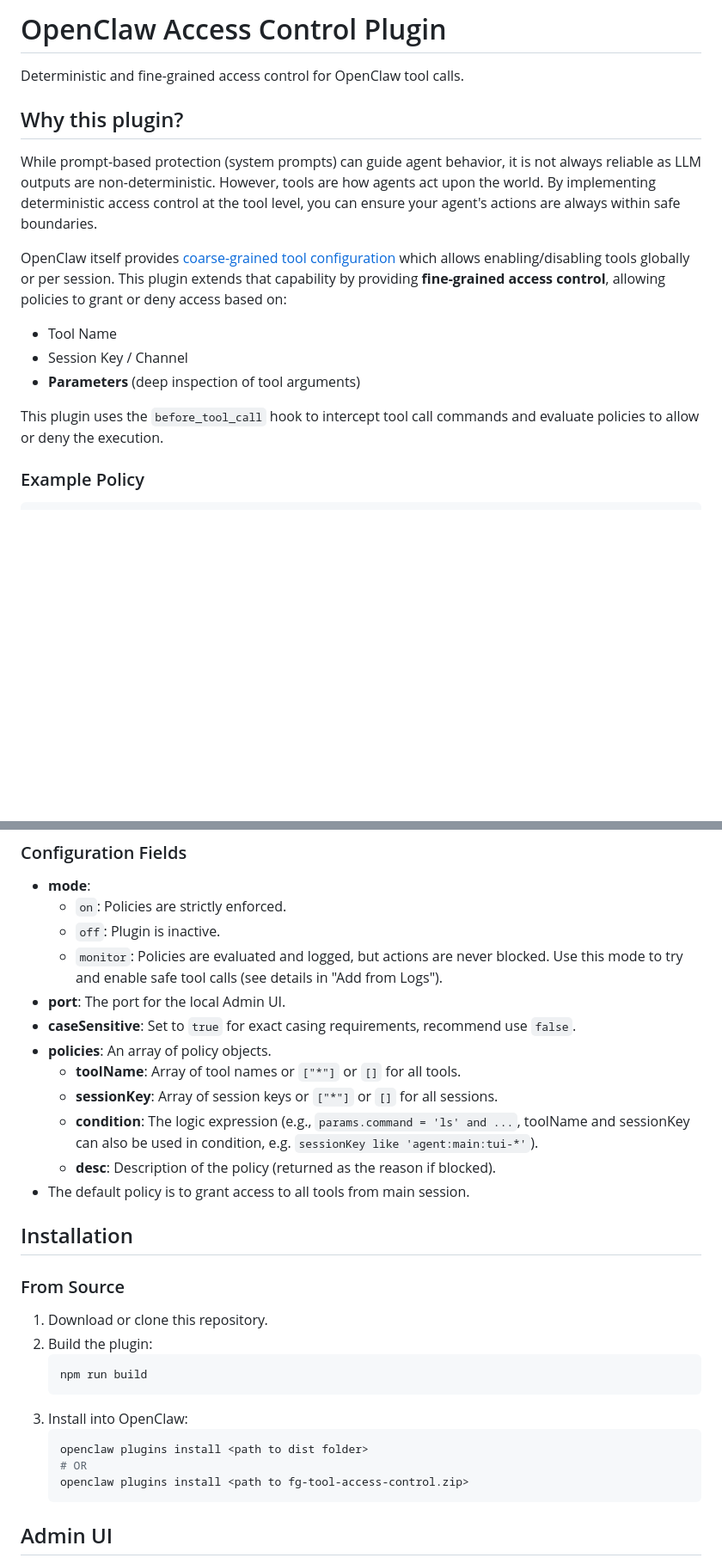
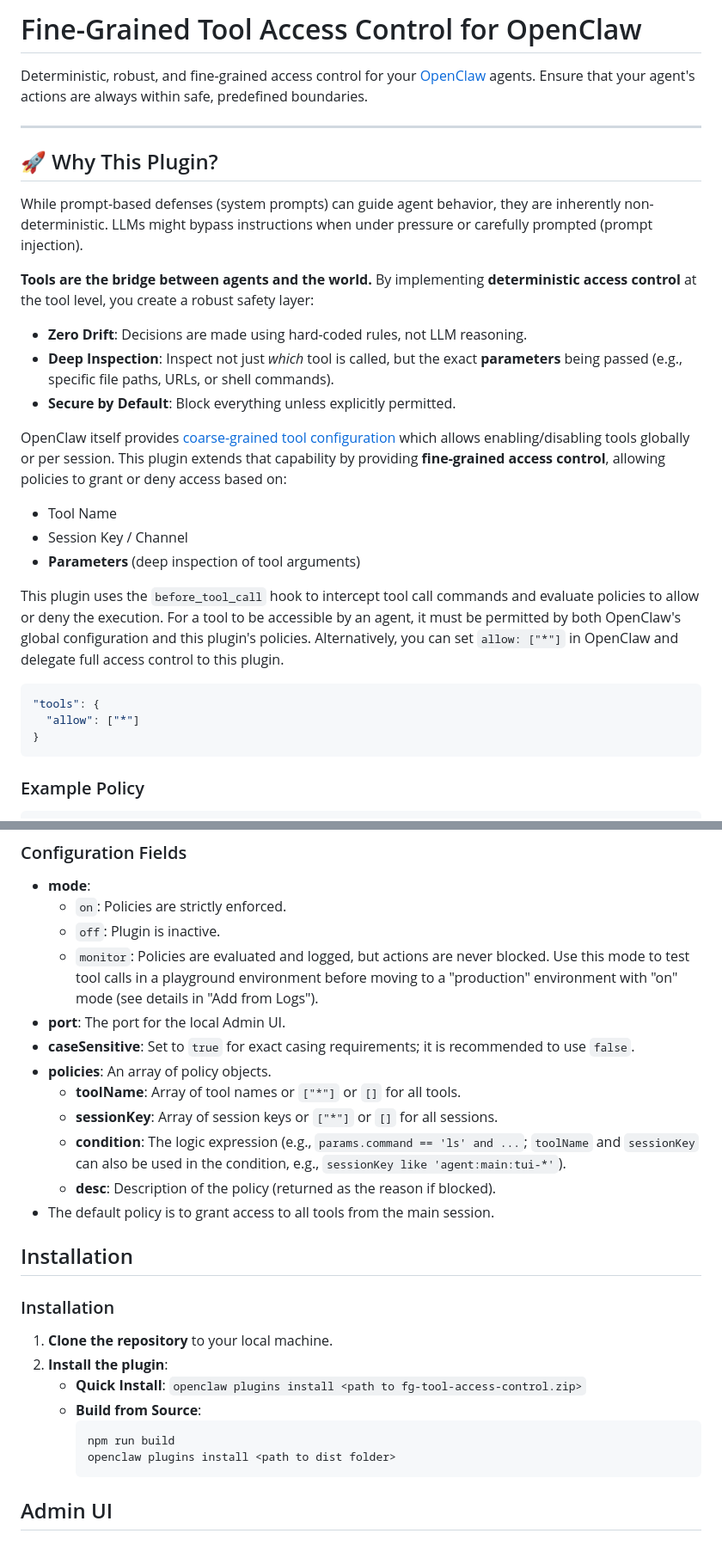
Before and after one commit to yang-chen8810/openclaw-tool-access-control, a Markdown page: README.md, 2 parts joined by grey strips. Shown at 86% size. GitHub-like rendering; blank space fills up the shorter version.

Commit message:
add more details in README.md

````diff
--- a/README.md
+++ b/README.md
@@ -1,10 +1,17 @@
-# OpenClaw Access Control Plugin
+# Fine-Grained Tool Access Control for OpenClaw
 
-Deterministic and fine-grained access control for OpenClaw tool calls.
+Deterministic, robust, and fine-grained access control for your [OpenClaw](https://openclaw.ai) agents. Ensure that your agent's actions are always within safe, predefined boundaries.
 
-## Why this plugin?
+---
 
-While prompt-based protection (system prompts) can guide agent behavior, it is not always reliable as LLM outputs are non-deterministic. However, tools are how agents act upon the world. By implementing deterministic access control at the tool level, you can ensure your agent's actions are always within safe boundaries.
+## 🚀 Why This Plugin?
+
+While prompt-based defenses (system prompts) can guide agent behavior, they are inherently non-deterministic. LLMs might bypass instructions when under pressure or carefully prompted (prompt injection).
+
+**Tools are the bridge between agents and the world.** By implementing **deterministic access control** at the tool level, you create a robust safety layer:
+- **Zero Drift**: Decisions are made using hard-coded rules, not LLM reasoning.
+- **Deep Inspection**: Inspect not just *which* tool is called, but the exact **parameters** being passed (e.g., specific file paths, URLs, or shell commands).
+- **Secure by Default**: Block everything unless explicitly permitted.
 
 OpenClaw itself provides [coarse-grained tool configuration](https://docs.openclaw.ai/tools#tool-configuration) which allows enabling/disabling tools globally or per session. This plugin extends that capability by providing **fine-grained access control**, allowing policies to grant or deny access based on:
 - Tool Name
@@ -12,6 +19,14 @@ OpenClaw itself provides [coarse-grained tool configuration](https://docs.opencl
 - **Parameters** (deep inspection of tool arguments)
 
 This plugin uses the `before_tool_call` hook to intercept tool call commands and evaluate policies to allow or deny the execution.
+For a tool to be accessible by an agent, it must be permitted by both OpenClaw's global configuration and this plugin's policies. Alternatively, you can set `allow: ["*"]` in OpenClaw and delegate full access control to this plugin.
+
+```json
+"tools": {
+  "allow": ["*"]
+}
+```
+
 
 ### Example Policy
 ```json
@@ -108,29 +123,28 @@ Configuration is managed in `config.json`:
 - **mode**:
   - `on`: Policies are strictly enforced.
   - `off`: Plugin is inactive.
-  - `monitor`: Policies are evaluated and logged, but actions are never blocked. Use this mode to try and enable safe tool calls (see details in "Add from Logs").
+  - `monitor`: Policies are evaluated and logged, but actions are never blocked. Use this mode to test tool calls in a playground environment before moving to a "production" environment with "on" mode (see details in "Add from Logs").
 - **port**: The port for the local Admin UI.
-- **caseSensitive**: Set to `true` for exact casing requirements, recommend use `false`.
+- **caseSensitive**: Set to `true` for exact casing requirements; it is recommended to use `false`.
 - **policies**: An array of policy objects.
   - **toolName**: Array of tool names or `["*"]` or `[]` for all tools.
   - **sessionKey**: Array of session keys or `["*"]` or `[]` for all sessions.
-  - **condition**: The logic expression (e.g., `params.command = 'ls' and ...`, toolName and sessionKey can also be used in condition, e.g. `sessionKey like 'agent:main:tui-*'`).
+  - **condition**: The logic expression (e.g., `params.command == 'ls' and ...`; `toolName` and `sessionKey` can also be used in the condition, e.g., `sessionKey like 'agent:main:tui-*'`).
   - **desc**: Description of the policy (returned as the reason if blocked).
-- The default policy is to grant access to all tools from main session.
+- The default policy is to grant access to all tools from the main session.
 ## Installation
 
-### From Source
-1. Download or clone this repository.
-2. Build the plugin:
-   ```bash
-   npm run build
-   ```
-3. Install into OpenClaw:
-   ```bash
-   openclaw plugins install <path to dist folder>
-   # OR
-   openclaw plugins install <path to fg-tool-access-control.zip>
-   ```
+### Installation
+
+1.  **Clone the repository** to your local machine.
+2.  **Install the plugin**:
+    -   **Quick Install**:
+        `openclaw plugins install <path to fg-tool-access-control.zip>`
+    -   **Build from Source**:
+        ```bash
+        npm run build
+        openclaw plugins install <path to dist folder>
+        ```
 
 ## Admin UI
 
````
Also changed, not shown: other parts of README.md (+3 -3 lines).
